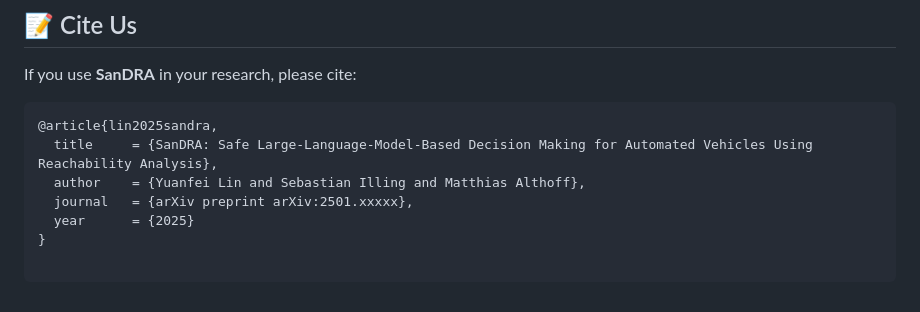
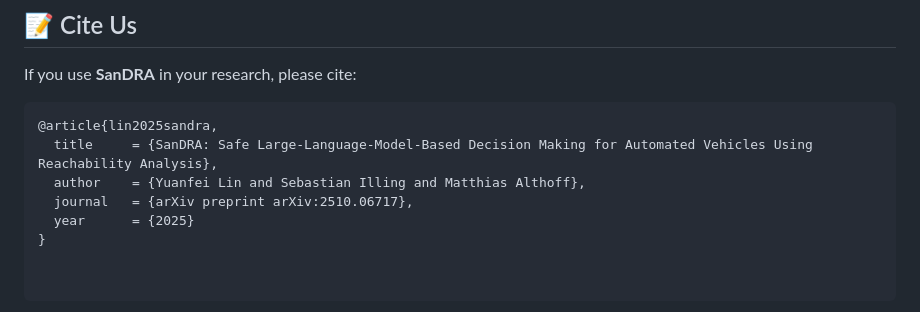
Before and after one commit to CommonRoad/SanDRA, a Markdown page: README.md, the part around the change. Rendered like a GitHub page.

Commit message:
update citation info

```diff
--- a/README.md
+++ b/README.md
@@ -83,6 +83,6 @@ If you use **SanDRA** in your research, please cite:
 @article{lin2025sandra,
   title     = {SanDRA: Safe Large-Language-Model-Based Decision Making for Automated Vehicles Using Reachability Analysis},
   author    = {Yuanfei Lin and Sebastian Illing and Matthias Althoff},
-  journal   = {arXiv preprint arXiv:2501.xxxxx},
+  journal   = {arXiv preprint arXiv:2510.06717},
   year      = {2025}
 }
```
